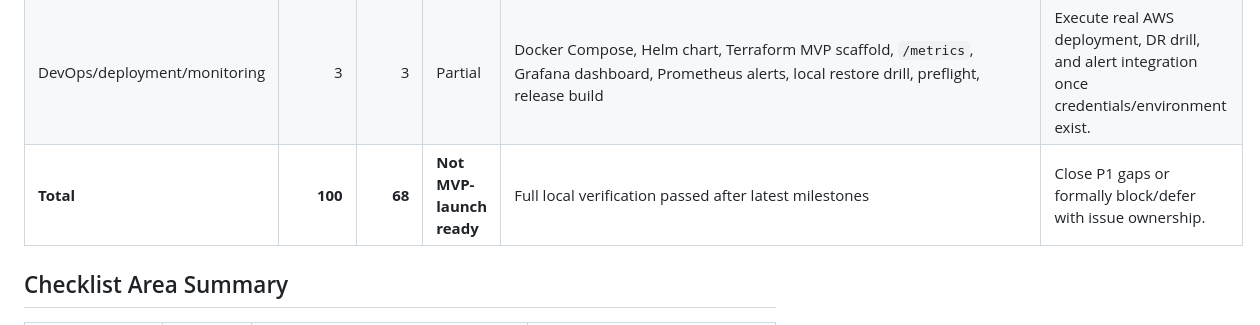
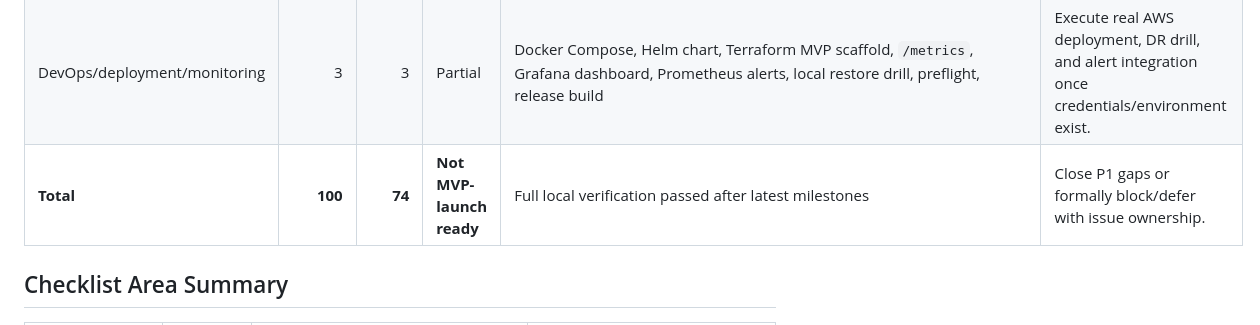
Before and after one commit to agarha/mercato-suite, a Markdown page: AUDIT_STATUS.md, the part around the change. Rendered like a GitHub page.

Commit message:
Update audit score after milestones

```diff
--- a/AUDIT_STATUS.md
+++ b/AUDIT_STATUS.md
@@ -19,7 +19,7 @@ This file tracks evidence against the Master Real-Work Audit Checklist. Status v
 | Security/RBAC/tenant isolation | 8 | 5 | Partial | `mercato-core/src/RBAC`, `Rest/Permissions.php`, `Rest/RateLimiter.php`, audit log | Add security tests, CSP, DSAR workflow, MFA/API key hashing where applicable. |
 | QA/E2E/performance | 7 | 3 | Partial | PHPUnit, JS validation, E2E smoke, deployment validation | Add Playwright top workflows, k6, axe, contract tests, SAST/SCA/IaC scans. |
 | DevOps/deployment/monitoring | 3 | 3 | Partial | Docker Compose, Helm chart, Terraform MVP scaffold, `/metrics`, Grafana dashboard, Prometheus alerts, local restore drill, preflight, release build | Execute real AWS deployment, DR drill, and alert integration once credentials/environment exist. |
-| **Total** | **100** | **68** | **Not MVP-launch ready** | Full local verification passed after latest milestones | Close P1 gaps or formally block/defer with issue ownership. |
+| **Total** | **100** | **74** | **Not MVP-launch ready** | Full local verification passed after latest milestones | Close P1 gaps or formally block/defer with issue ownership. |
 
 ## Checklist Area Summary
 
```
